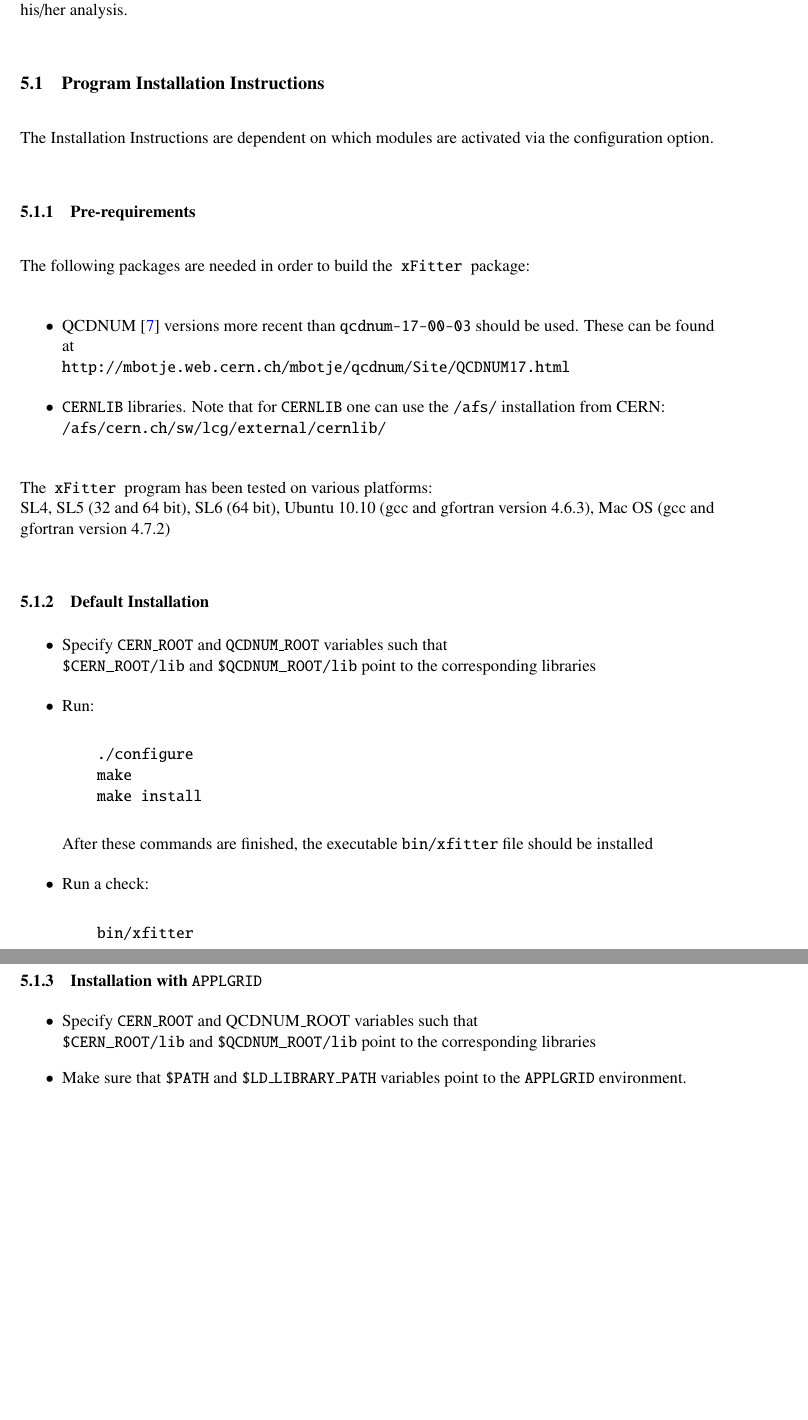
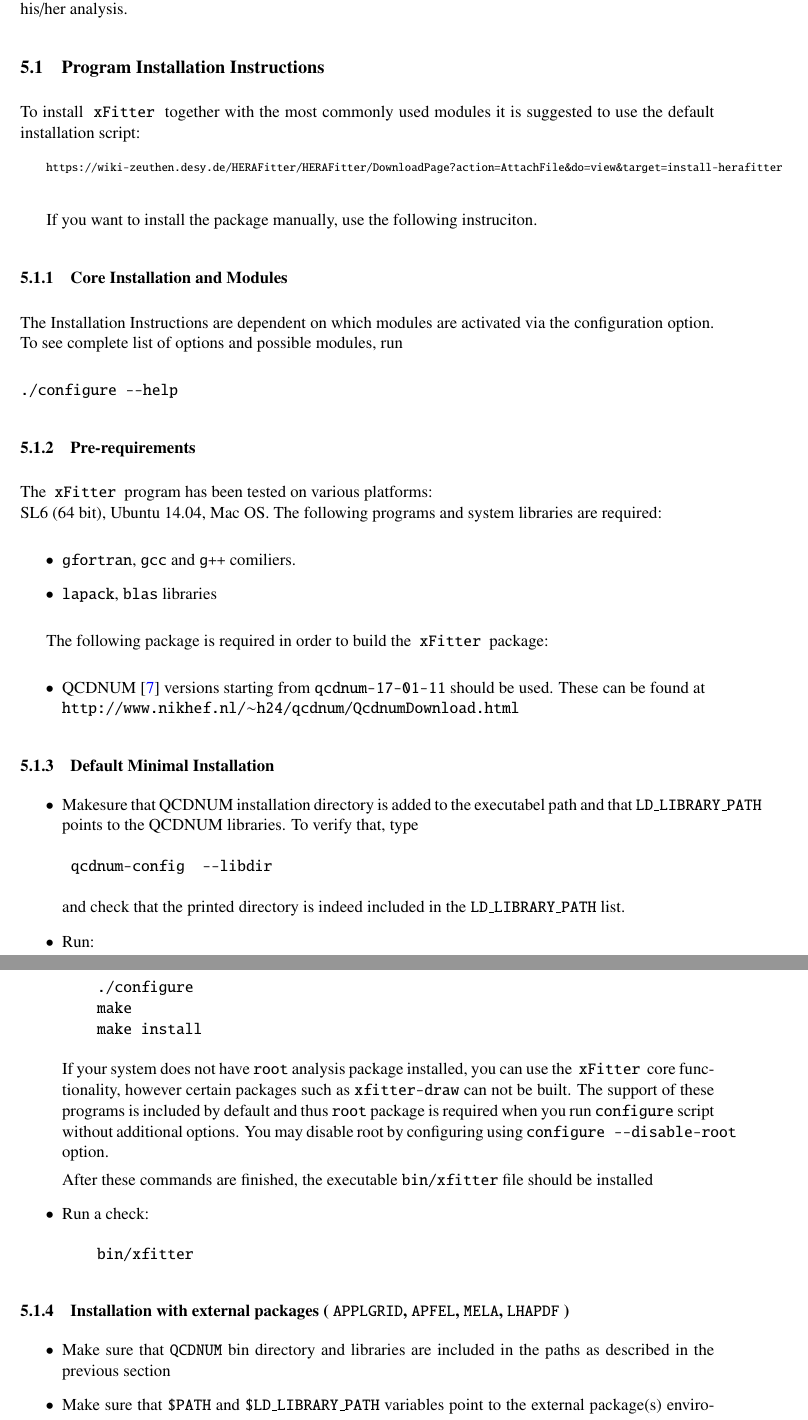
Before and after one commit to hep-mirrors/h1fitter, a LaTeX paper (doc/tex/manual/writeup.tex, which reads doc/tex/manual/Installation.tex): two parts of pages 33 and 34 of 51 before the commit and two parts of pages 33 and 34 of 50 after it, joined at a grey line, cut so that both start at the same text, the shorter picture padded with empty space. Compiled offline with pdfLaTeX.

Commit message:
First pass over installation instruction (remove obsolete)
git-svn-id: https://svnsrv.desy.de/basic/h1fitter/trunk@1949 b2a8d302-ca0a-427a-b7b9-081adbce06bc

```diff
--- a/doc/tex/manual/Installation.tex
+++ b/doc/tex/manual/Installation.tex
@@ -2,29 +2,73 @@
 \label{sec:install}
 %%%%%%%%%%%
 
-The Installation Instructions are dependent on which modules are activated via the configuration option.
+To install {\fitter} together with the most commonly used modules it is suggested to use the default installation script:
+
+{\scriptsize
+{\tt https://wiki-zeuthen.desy.de/HERAFitter/HERAFitter/DownloadPage?action=AttachFile\&do=view\&target=install-herafitter}
+}
+
+If you want to install the package manually, use the following instruciton.
+
+\subsubsection{Core Installation and Modules}
+The Installation Instructions are dependent on which modules are activated via the configuration option. To see complete list of options and possible
+modules, run
+\begin{verbatim}
+./configure --help
+\end{verbatim}
 \subsubsection{Pre-requirements}
 
-The following packages are needed in order to build the \fitter\ package:
+The \fitter\ program has been tested on various platforms:\\
+ SL6 (64 bit),  Ubuntu 14.04, Mac OS.  The following programs and system libraries are required:
 \begin{itemize}
-\item QCDNUM~\cite{qcdnum} versions more recent than {\tt qcdnum-17-00-03} should be used. These can be found at \\
-  {\tt http://mbotje.web.cern.ch/mbotje/qcdnum/Site/QCDNUM17.html}
-\item {\tt CERNLIB} libraries. Note that for {\tt CERNLIB} one can use the {\tt /afs/} installation from CERN:\\
-  {\tt /afs/cern.ch/sw/lcg/external/cernlib/}
-%\item Link to recent Root libraries (e.g. version 5.26)
-%\item Optional: {\tt APPLGRID}
+ \item {\tt gfortran}, {\tt gcc} and {\tt g++}  comiliers.
+ \item {\tt lapack}, {\tt blas} libraries
 \end{itemize}
-The \fitter\ program has been tested on various platforms:\\
-SL4, SL5 (32 and 64 bit), SL6 (64 bit),  Ubuntu 10.10 (gcc and gfortran version 4.6.3), Mac OS (gcc and gfortran version 4.7.2)
+
+The following package is required in order to build the \fitter\ package:
+\begin{itemize}
+\item QCDNUM~\cite{qcdnum} versions starting from {\tt qcdnum-17-01-11} should be used. These can be found at \\
+  {\tt http://www.nikhef.nl/$\sim$h24/qcdnum/QcdnumDownload.html}
+\end{itemize}
 
 %%%%%%%%%%%
-\subsubsection{Default Installation}
+\subsubsection{Default Minimal Installation}
 \begin{itemize}
 \item
- Specify {\tt CERN\_ROOT}
-     and {\tt QCDNUM\_ROOT} variables such that\\
-     \verb'$CERN_ROOT/lib'  and \verb'$QCDNUM_ROOT/lib'
- point to the corresponding libraries
+ Makesure that QCDNUM installation directory is added to the executabel
+ path and that {\tt LD\_LIBRARY\_PATH} points to the QCDNUM libraries.
+ To verify that, type
+\begin{verbatim}
+ qcdnum-config  --libdir
+\end{verbatim}
+and check that the printed directory is indeed included in the {\tt LD\_LIBRARY\_PATH} list.
+
 \item Run:
 \begin{verbatim}
     ./configure
+    make
+    make install
+\end{verbatim}
+If your system does not have {\tt root} analysis package installed, you can use the {\fitter} core functionality, however certain packages such as {\tt xfitter-draw}
+can not be built. The support of these programs is included by default and thus
+{\tt root} package is required when you run {\tt configure} script without
+additional options. You may disable root by configuring using
+{\tt configure --disable-root} option.
+
+
+After these commands are finished, the executable {\tt bin/xfitter}
+file should be installed
+\item  Run a check:
+\begin{verbatim}
+    bin/xfitter
+\end{verbatim}
+\end{itemize}
+%%%%%%%%%%%
+\subsubsection{Installation with external packages
+( {\tt APPLGRID}, {\tt APFEL}, {\tt MELA}, {\tt LHAPDF} )}
+\begin{itemize}
+\item Make sure that {\tt QCDNUM} bin directory and libraries are included
+in the paths as described in the previous section
+\item Make sure that {\tt \$PATH} and {\tt \$LD\_LIBRARY\_PATH}
+variables point to the external package(s) enviroment.
+\item Run:
@@ -39,12 +95,3 @@ file should be installed
 \end{verbatim}
 \end{itemize}
 %%%%%%%%%%%
-\subsubsection{Installation with {\tt APPLGRID}}
-\begin{itemize}
-\item
- Specify {\tt CERN\_ROOT} and {QCDNUM\_ROOT} variables such that\\
-     \verb'$CERN_ROOT/lib' and \verb'$QCDNUM_ROOT/lib'
- point to the corresponding libraries
-\item Make sure that {\tt \$PATH} and {\tt \$LD\_LIBRARY\_PATH}
-variables point to the {\tt APPLGRID} environment.
-\item Run:
@@ -107 +97,0 @@ file should be installed
-\begin{verbatim}
```
Also changed, not shown: doc/tex/manual/Installation.tex (76 more changed lines).
